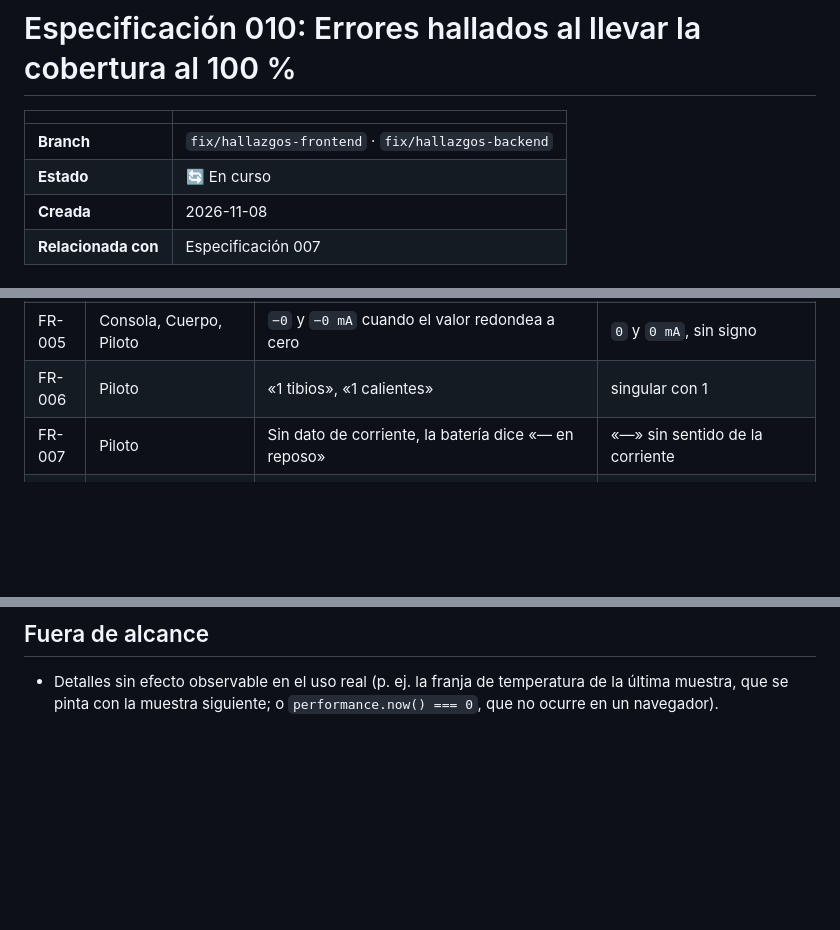
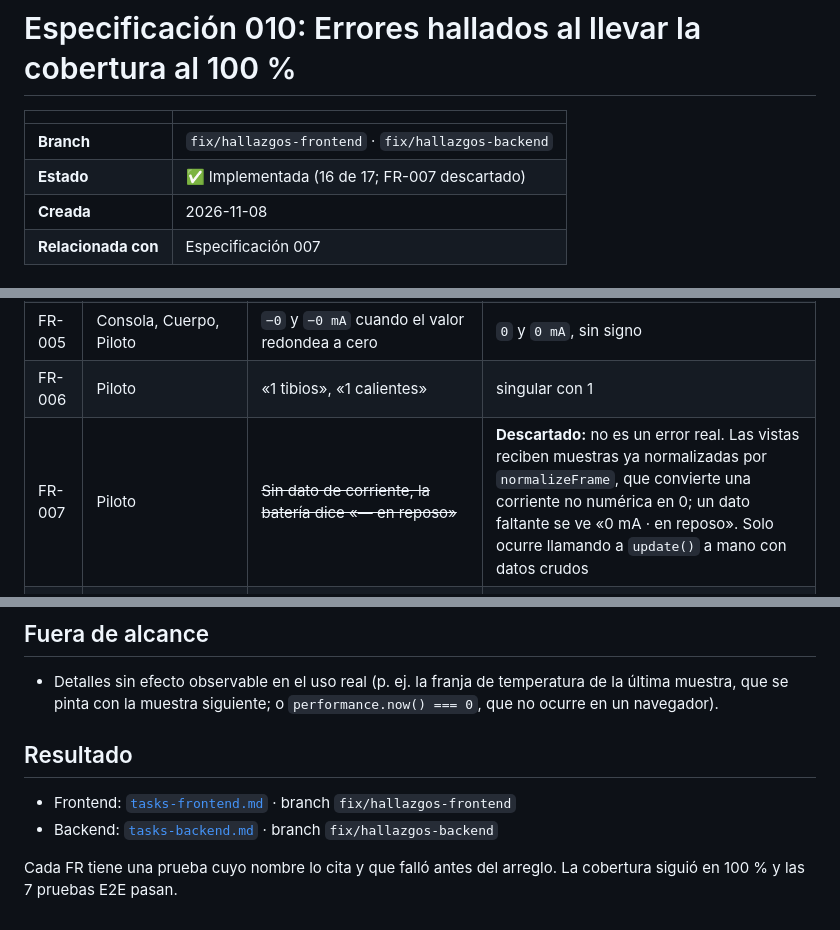
Before and after one commit to carlos-illobre/robot, a Markdown page: specs/010-errores-hallados-por-las-pruebas/spec.md, 3 parts joined by grey strips. GitHub-like rendering; blank space fills up the shorter version.

```diff
--- a/specs/010-errores-hallados-por-las-pruebas/spec.md
+++ b/specs/010-errores-hallados-por-las-pruebas/spec.md
@@ -3,7 +3,7 @@
 | | |
 |---|---|
 | **Branch** | `fix/hallazgos-frontend` · `fix/hallazgos-backend` |
-| **Estado** | 🔄 En curso |
+| **Estado** | ✅ Implementada (16 de 17; FR-007 descartado) |
 | **Creada** | 2026-11-08 |
 | **Relacionada con** | Especificación 007 |
 
@@ -26,7 +26,7 @@ corregirlos (las pruebas de cobertura no cambian comportamiento). Esta especific
 | FR-004 | Consola (IMU) | «1 muestras» | «1 muestra» |
 | FR-005 | Consola, Cuerpo, Piloto | `−0` y `−0 mA` cuando el valor redondea a cero | `0` y `0 mA`, sin signo |
 | FR-006 | Piloto | «1 tibios», «1 calientes» | singular con 1 |
-| FR-007 | Piloto | Sin dato de corriente, la batería dice «— en reposo» | «—» sin sentido de la corriente |
+| FR-007 | Piloto | ~~Sin dato de corriente, la batería dice «— en reposo»~~ | **Descartado:** no es un error real. Las vistas reciben muestras ya normalizadas por `normalizeFrame`, que convierte una corriente no numérica en 0; un dato faltante se ve «0 mA · en reposo». Solo ocurre llamando a `update()` a mano con datos crudos |
 | FR-008 | Piloto | Con umbral de torque 0 el anillo escribe `stroke-width="NaN"` | Ancho válido (umbral mínimo para la escala) |
 | FR-009 | Cuerpo | «undefined muestras» si la línea de tiempo todavía no tiene tamaño | Cuenta real de muestras |
 | FR-010 | Cuerpo | `onTheme()` después de `destroy()` lanza una excepción | No hace nada |
@@ -54,3 +54,11 @@ sigue en 100 % y el puntaje de mutación no baja.
 - Detalles sin efecto observable en el uso real (p. ej. la franja de temperatura de la última
   muestra, que se pinta con la muestra siguiente; o `performance.now() === 0`, que no ocurre en un
   navegador).
+
+## Resultado
+
+- Frontend: [`tasks-frontend.md`](tasks-frontend.md) · branch `fix/hallazgos-frontend`
+- Backend: [`tasks-backend.md`](tasks-backend.md) · branch `fix/hallazgos-backend`
+
+Cada FR tiene una prueba cuyo nombre lo cita y que falló antes del arreglo. La cobertura siguió en
+100 % y las 7 pruebas E2E pasan.
```
Also changed, not shown: specs/README.md (+1 -1 lines).
